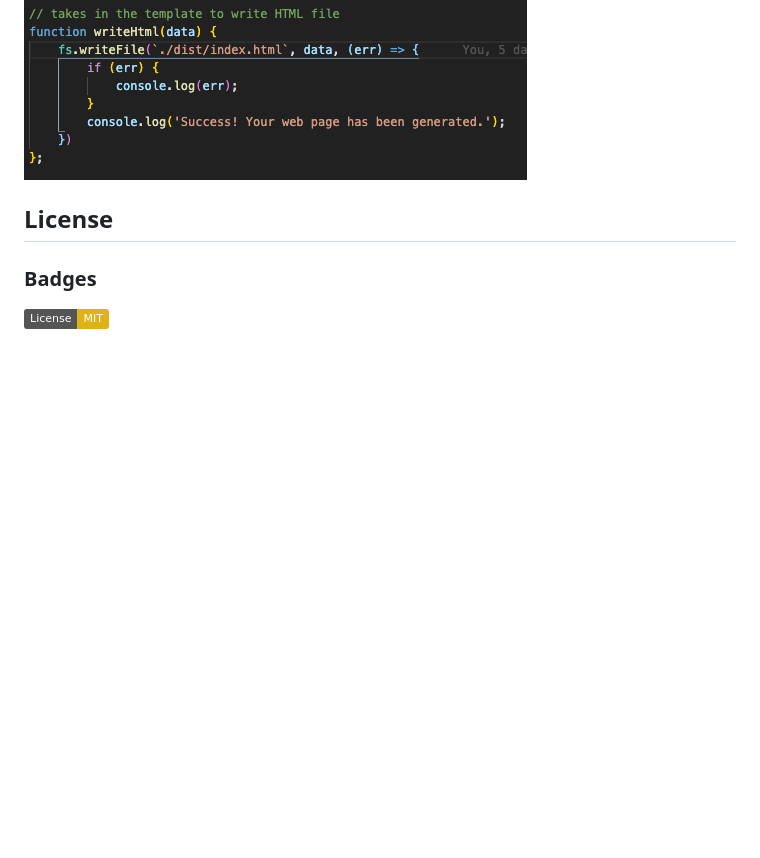
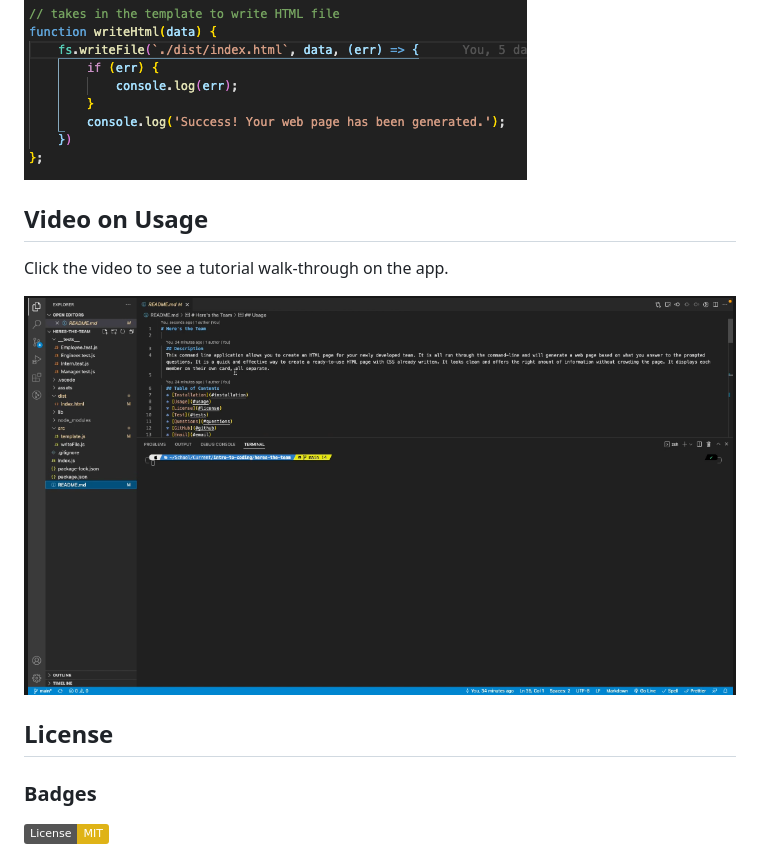
Before and after one commit to KieranHannagan/heres-the-team, a Markdown page: README.md, the part around the change. Drawn GitHub-style; pictures changed too: assets/images/thumbnail.png (added); badges without logos; blank space fills up the shorter version.

Commit message:
finished

```diff
--- a/README.md
+++ b/README.md
@@ -33,6 +33,10 @@
 
   ![write2file](./assets/images/write2file.png)
 
+## Video on Usage
+Click the video to see a tutorial walk-through on the app.
+
+[![Watch the video](./assets/images/thumbnail.png)](https://www.youtube.com/watch?v=_HpHuduApZU)
 
   ## License
   ### Badges
```
